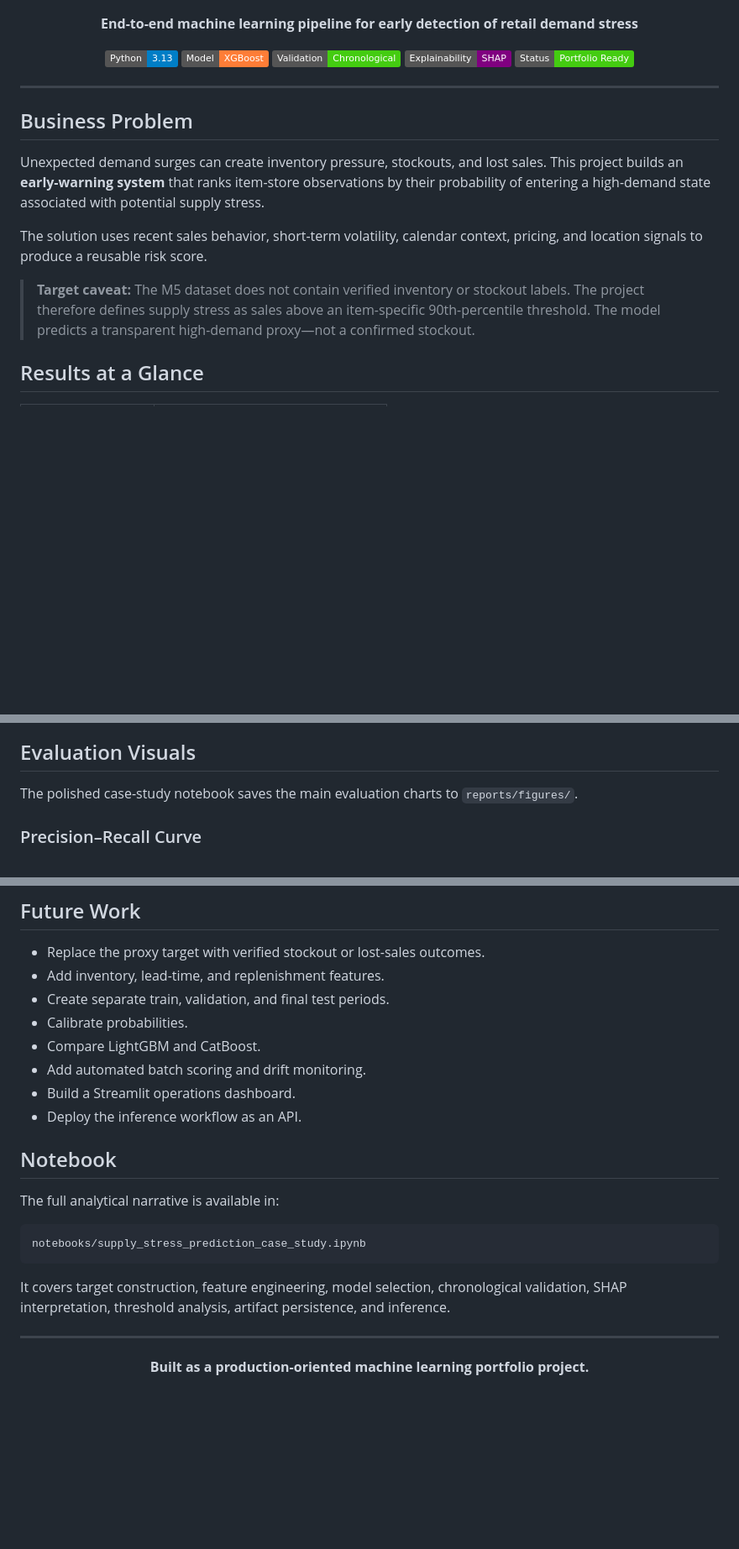
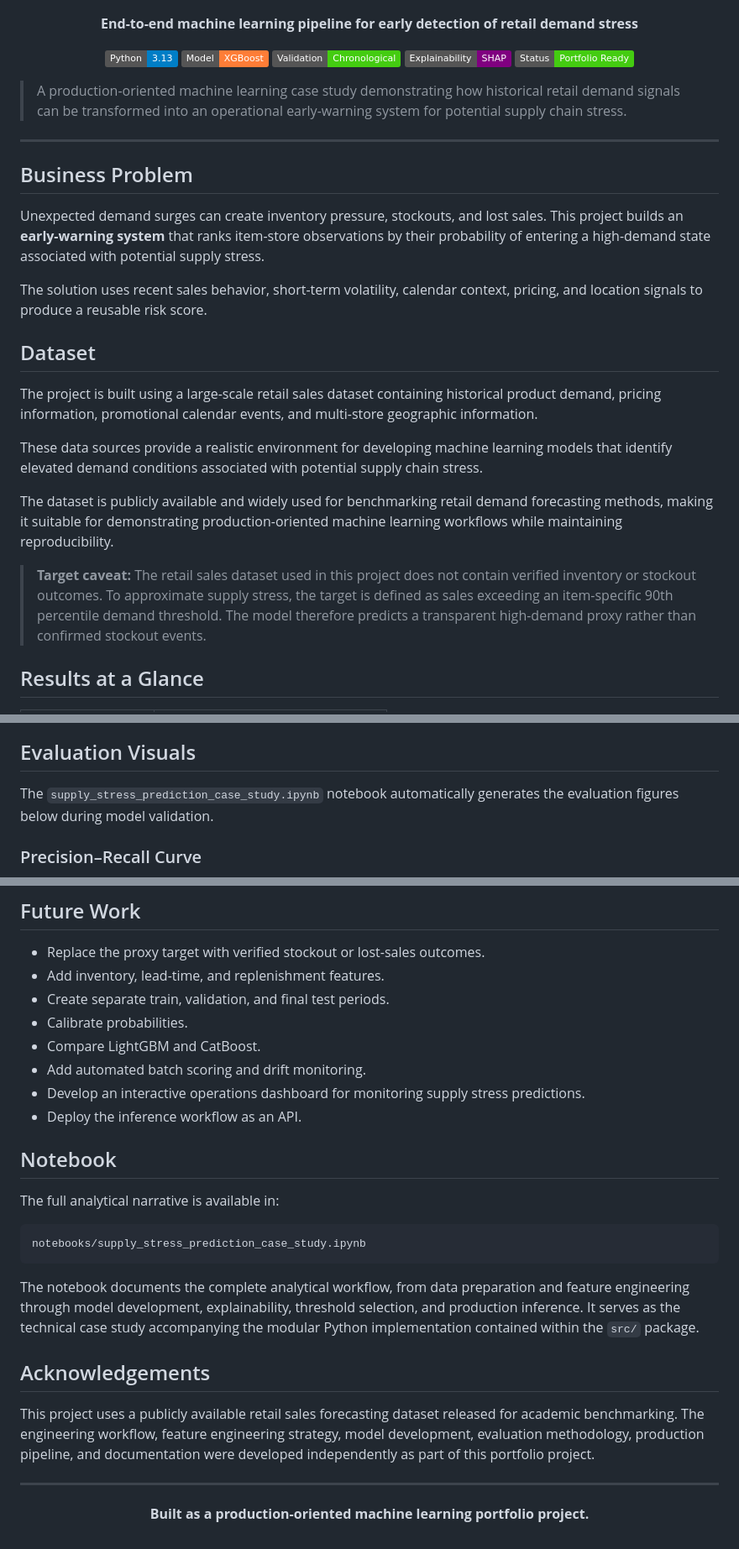
Before and after one commit to suhailyunus/supply-chain-stress-prediction, a Markdown page: README.md, 3 parts joined by grey strips. Shown at 84% size. GitHub-like rendering; badges without logos; blank space fills up the shorter version.

Commit message:
Improve README with professional project documentation

````diff
--- a/README.md
+++ b/README.md
@@ -14,6 +14,8 @@
   <img alt="Status" src="https://img.shields.io/badge/Status-Portfolio%20Ready-brightgreen">
 </p>
 
+> A production-oriented machine learning case study demonstrating how historical retail demand signals can be transformed into an operational early-warning system for potential supply chain stress.
+
 ---
 
 ## Business Problem
@@ -22,7 +24,15 @@ Unexpected demand surges can create inventory pressure, stockouts, and lost sale
 
 The solution uses recent sales behavior, short-term volatility, calendar context, pricing, and location signals to produce a reusable risk score.
 
-> **Target caveat:** The M5 dataset does not contain verified inventory or stockout labels. The project therefore defines supply stress as sales above an item-specific 90th-percentile threshold. The model predicts a transparent high-demand proxy—not a confirmed stockout.
+## Dataset
+
+The project is built using a large-scale retail sales dataset containing historical product demand, pricing information, promotional calendar events, and multi-store geographic information.
+
+These data sources provide a realistic environment for developing machine learning models that identify elevated demand conditions associated with potential supply chain stress.
+
+The dataset is publicly available and widely used for benchmarking retail demand forecasting methods, making it suitable for demonstrating production-oriented machine learning workflows while maintaining reproducibility.
+
+> **Target caveat:** The retail sales dataset used in this project does not contain verified inventory or stockout outcomes. To approximate supply stress, the target is defined as sales exceeding an item-specific 90th percentile demand threshold. The model therefore predicts a transparent high-demand proxy rather than confirmed stockout events.
 
 ## Results at a Glance
 
@@ -63,7 +73,7 @@ At the alternative F1-maximizing threshold (**≈0.64**), precision increases to
 
 ## Evaluation Visuals
 
-The polished case-study notebook saves the main evaluation charts to `reports/figures/`.
+The `supply_stress_prediction_case_study.ipynb` notebook automatically generates the evaluation figures below during model validation.
 
 ### Precision–Recall Curve
 
@@ -227,7 +237,7 @@ Example output:
 - Calibrate probabilities.
 - Compare LightGBM and CatBoost.
 - Add automated batch scoring and drift monitoring.
-- Build a Streamlit operations dashboard.
+- Develop an interactive operations dashboard for monitoring supply stress predictions.
 - Deploy the inference workflow as an API.
 
 ## Notebook
@@ -238,7 +248,12 @@ The full analytical narrative is available in:
 notebooks/supply_stress_prediction_case_study.ipynb
 ```
 
-It covers target construction, feature engineering, model selection, chronological validation, SHAP interpretation, threshold analysis, artifact persistence, and inference.
+The notebook documents the complete analytical workflow, from data preparation and feature engineering through model development, explainability, threshold selection, and production inference. It serves as the technical case study accompanying the modular Python implementation contained within the `src/` package.
+
+
+## Acknowledgements
+
+This project uses a publicly available retail sales forecasting dataset released for academic benchmarking. The engineering workflow, feature engineering strategy, model development, evaluation methodology, production pipeline, and documentation were developed independently as part of this portfolio project.
 
 ---
 
````
Also changed, not shown: other parts of README.md (+4 -4 lines).
